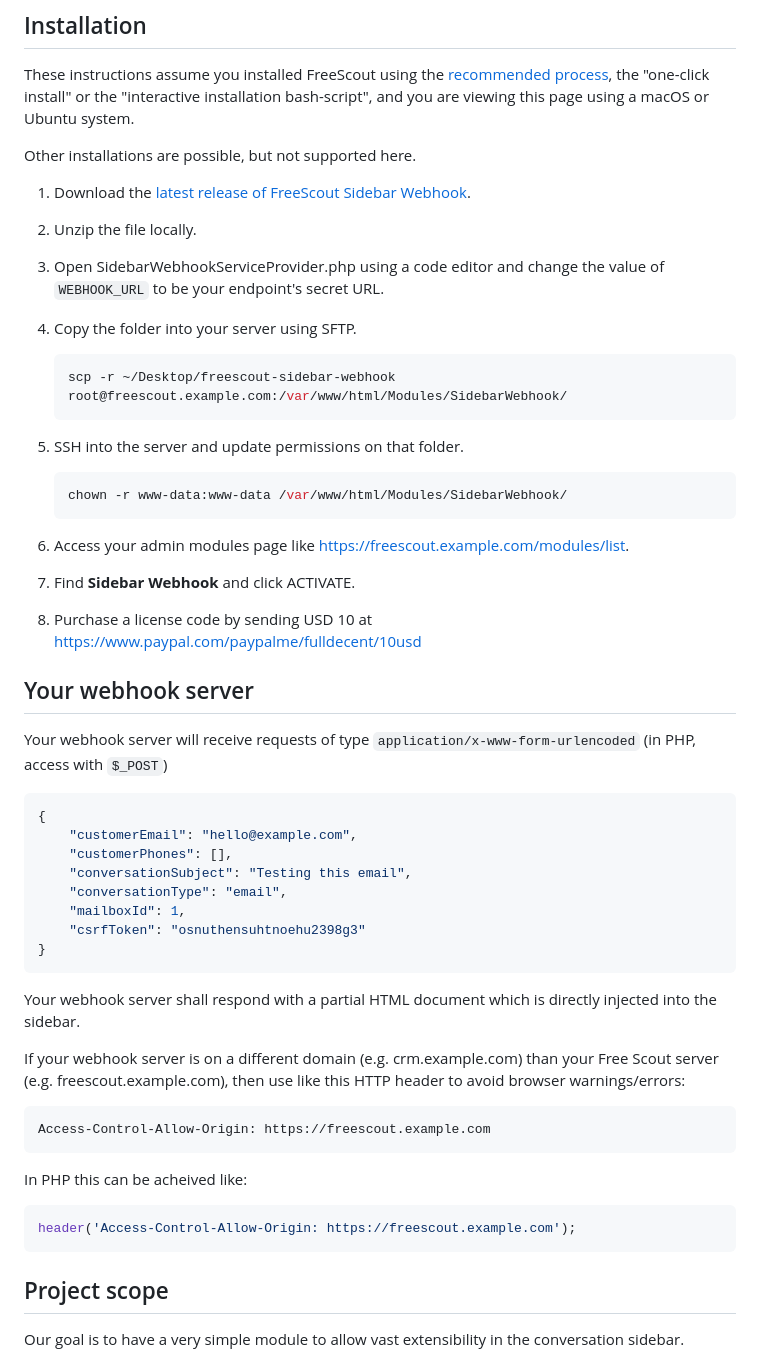
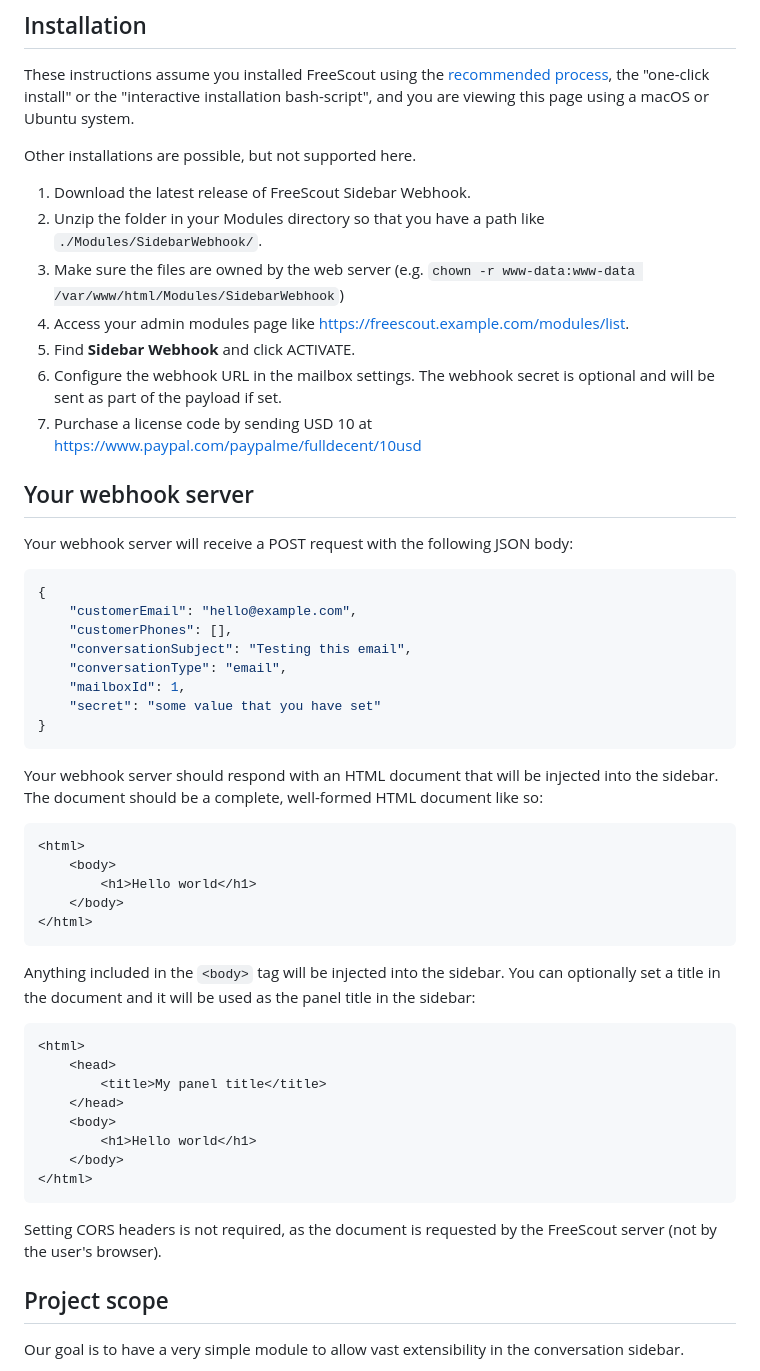
Before and after one commit to fulldecent/freescout-sidebar-webhook, a Markdown page: README.md, the part around one of its changes. Rendered like a GitHub page.

````diff
--- a/README.md
+++ b/README.md
@@ -21,34 +22,17 @@ These instructions assume you installed FreeScout using the [recommended process
 
 Other installations are possible, but not supported here.
 
-1. Download the [latest release of FreeScout Sidebar Webhook](https://github.com/fulldecent/freescout-sidebar-webhook/releases).
-
-2. Unzip the file locally.
-
-3. Open SidebarWebhookServiceProvider.php using a code editor and change the value of `WEBHOOK_URL` to be your endpoint's secret URL.
-
-4. Copy the folder into your server using SFTP.
-
-   ```sh
-   scp -r ~/Desktop/freescout-sidebar-webhook root@freescout.example.com:/var/www/html/Modules/SidebarWebhook/
-   ```
-
-5. SSH into the server and update permissions on that folder.
-
-   ```sh
-   chown -r www-data:www-data /var/www/html/Modules/SidebarWebhook/
-   ```
-
-6. Access your admin modules page like https://freescout.example.com/modules/list.
-
-7. Find **Sidebar Webhook** and click ACTIVATE.
-
-8. Purchase a license code by sending USD 10 at https://www.paypal.com/paypalme/fulldecent/10usd
+1. Download the latest release of FreeScout Sidebar Webhook.
+2. Unzip the folder in your Modules directory so that you have a path like `./Modules/SidebarWebhook/`.
+3. Make sure the files are owned by the web server (e.g. `chown -r www-data:www-data /var/www/html/Modules/SidebarWebhook`)
+4. Access your admin modules page like https://freescout.example.com/modules/list.
+5. Find **Sidebar Webhook** and click ACTIVATE.
+6. Configure the webhook URL in the mailbox settings. The webhook secret is optional and will be sent as part of the payload if set.
+7. Purchase a license code by sending USD 10 at https://www.paypal.com/paypalme/fulldecent/10usd
 
 ## Your webhook server
 
-Your webhook server will receive requests of type `application/x-www-form-urlencoded` (in PHP, access with `$_POST`)
-
+Your webhook server will receive a POST request with the following JSON body:
 ```json
 {
     "customerEmail": "hello@example.com",
@@ -56,23 +40,33 @@ Your webhook server will receive requests of type `application/x-www-form-urlenc
     "conversationSubject": "Testing this email",
     "conversationType": "email",
     "mailboxId": 1,
-    "csrfToken": "osnuthensuhtnoehu2398g3"
+    "secret": "some value that you have set"
 }
 ```
 
-Your webhook server shall respond with a partial HTML document which is directly injected into the sidebar.
+Your webhook server should respond with an HTML document that will be injected into the sidebar. The document should be a complete, well-formed HTML document like so:
 
-If your webhook server is on a different domain (e.g. crm.example.com) than your Free Scout server (e.g. freescout.example.com), then use like this HTTP header to avoid browser warnings/errors:
-
-```
-Access-Control-Allow-Origin: https://freescout.example.com
+```html
+<html>
+    <body>
+        <h1>Hello world</h1>
+    </body>
+</html>
 ```
 
-In PHP this can be acheived like:
+Anything included in the `<body>` tag will be injected into the sidebar. You can optionally set a title in the document and it will be used as the panel title in the sidebar:
 
-```php
-header('Access-Control-Allow-Origin: https://freescout.example.com');
+```html
+<html>
+    <head>
+        <title>My panel title</title>
+    </head>
+    <body>
+        <h1>Hello world</h1>
+    </body>
+</html>
 ```
+Setting CORS headers is not required, as the document is requested by the FreeScout server (not by the user's browser).
 
 ## Project scope
 
````
Also changed, not shown: other parts of README.md (+3 -2 lines), screenshot.png (deleted), sidebar-with-title.png (added), sidebar-without-title.png (added), 11 other files.
